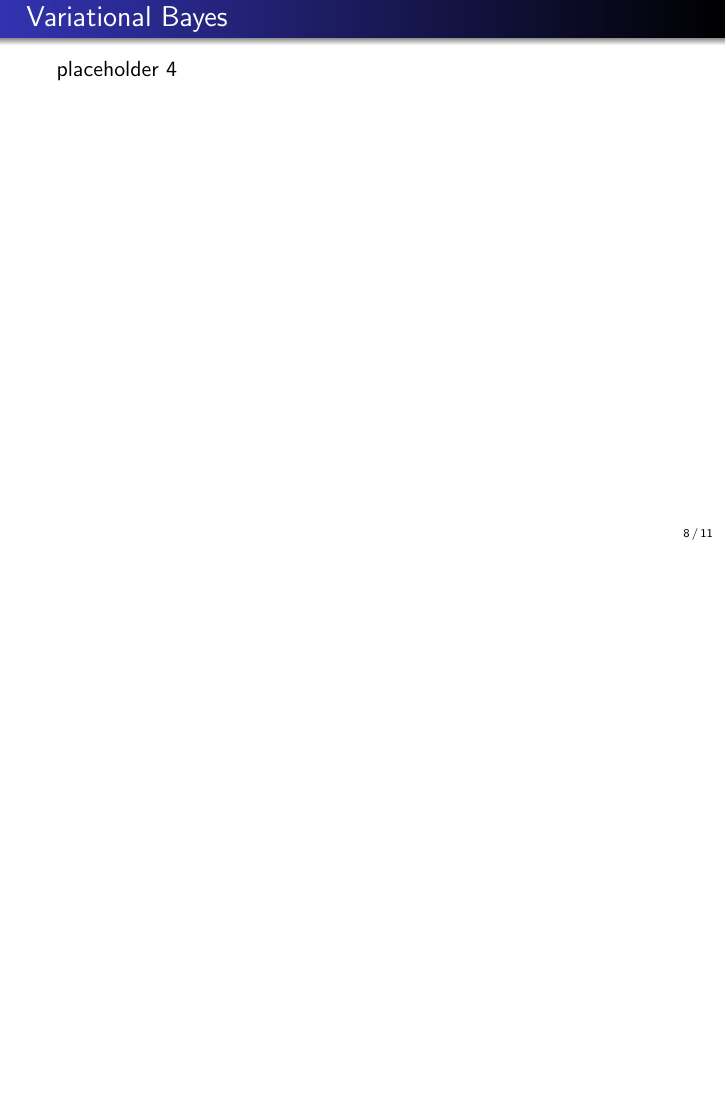
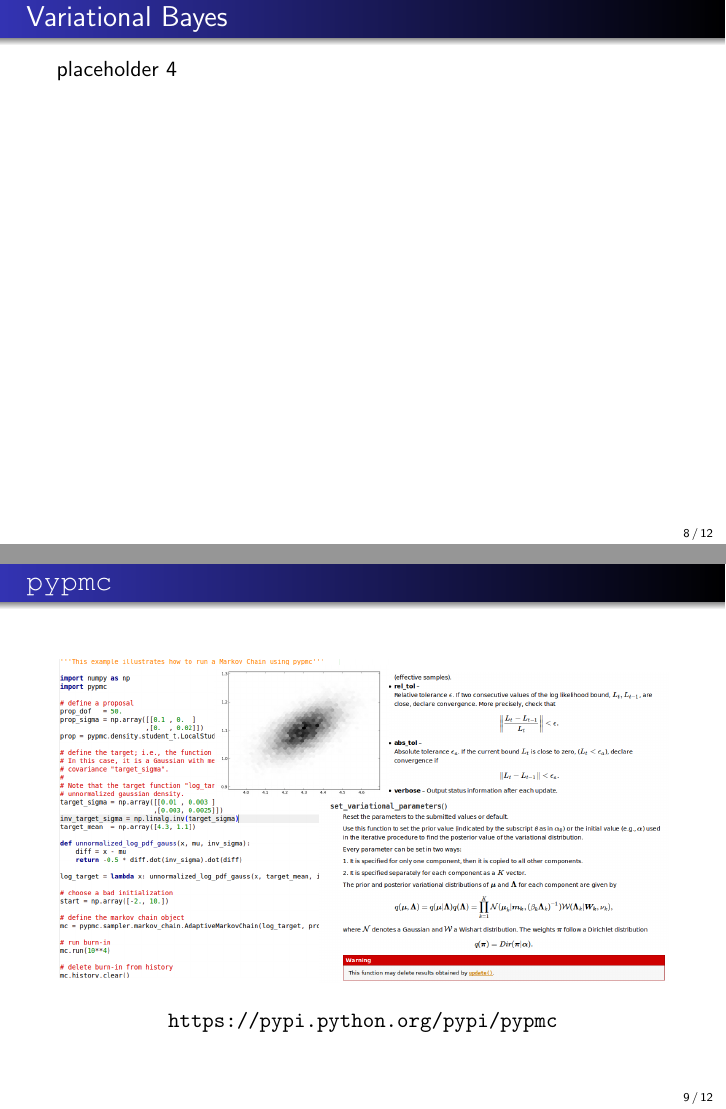
Before and after one commit to jPhy/master_thesis, LaTeX slides (final_presentation/presentation.tex): page 26 of 35 before the commit and pages 26 and 27 of 36 after it, the two joined at a grey line, the shorter picture padded with empty space. Compiled offline with pdfLaTeX.

Commit message:
[final_presentation] add slide about pypmc

```diff
--- a/final_presentation/presentation.tex
+++ b/final_presentation/presentation.tex
@@ -175,6 +175,23 @@
 
 }
 
+\slide{ %TODO: remove or modify this slide
+
+    \frametitle{{\fontfamily{qcr}\selectfont pypmc}}
+
+    \vspace{3mm}
+
+    %                                         trim= l b r t  ; crop the (not clickable) link on top and write it below
+    \includegraphics[width=\textwidth,page=6, trim= 0 0 0 5cm, clip]{../presentation_22_april/presentation}
+
+
+
+    \begin{center}
+        \url{https://pypi.python.org/pypi/pypmc}
+    \end{center}
+
+}
+
 % ------------------------- B-physics section --------------------------
 
 \section{Scalar and tensor contributions to $ b \to s \mu^+ \mu^- $} %TODO: write
```
